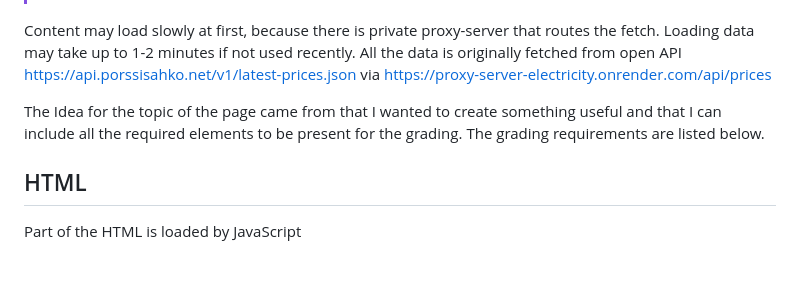
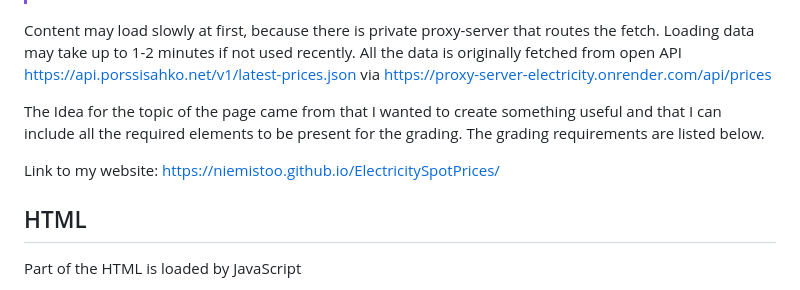
Before and after one commit to Niemistoo/ElectricitySpotPrices, a Markdown page: README.md, the part around the change. Drawn GitHub-style; blank space fills up the shorter version.

```diff
--- a/README.md
+++ b/README.md
@@ -7,6 +7,8 @@ ElectricitySpotPrices is my assignment for the Web-Ohjelmoinnin Perusteet course
 Content may load slowly at first, because there is private proxy-server that routes the fetch. Loading data may take up to 1-2 minutes if not used recently. All the data is originally fetched from open API https://api.porssisahko.net/v1/latest-prices.json via https://proxy-server-electricity.onrender.com/api/prices
 
 The Idea for the topic of the page came from that I wanted to create something useful and that I can include all the required elements to be present for the grading. The grading requirements are listed below.
+
+Link to my website: https://niemistoo.github.io/ElectricitySpotPrices/
 
 ## HTML
 Part of the HTML is loaded by JavaScript
```
